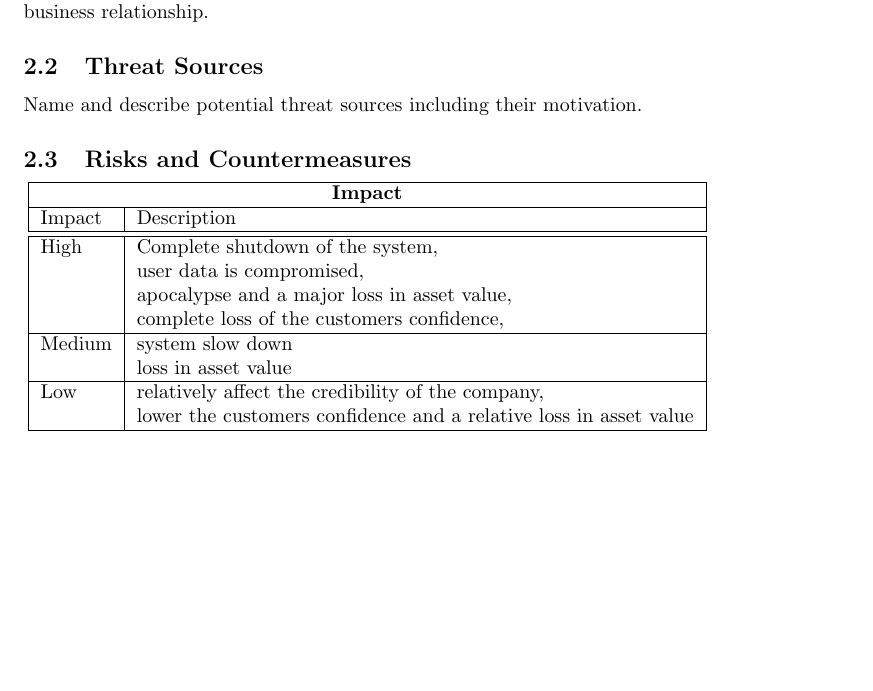
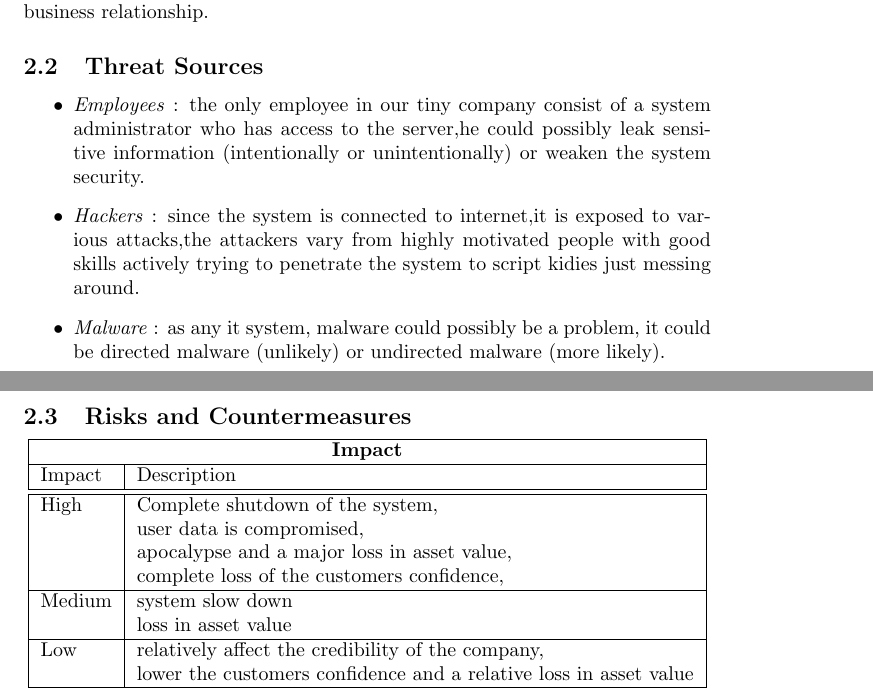
Before and after one commit to Silverbaq/itu-security, a LaTeX document (reports/systemdescription.tex, which reads reports/systemdescription2.tex): part of page 5 of 8 before the commit and two parts of pages 5 and 6 of 9 after it, the two joined at a grey line, cut so that both start at the same text, the shorter picture padded with empty space. Compiled offline with pdfLaTeX.

Commit message:
added threat sources

```diff
--- a/reports/systemdescription2.tex
+++ b/reports/systemdescription2.tex
@@ -26,7 +26,15 @@ Customer confidence - since the user can upload private pictures, which should b
 
 \subsection{Threat Sources}
 
-Name and describe potential threat sources including their motivation.
+
+
+\begin{itemize}
+  \item \textit{Employees} : the only employee in our tiny company consist of a system administrator who has access to the server,he could possibly leak sensitive information (intentionally or unintentionally) or weaken the system security.
+  \item \textit{Hackers} : since the system is connected to internet,it is exposed to various attacks,the attackers vary from highly motivated people with good skills actively trying to penetrate the system to script kidies just messing around.
+  \item \textit{Malware} : as any it system, malware could possibly be a problem, it could be directed malware (unlikely) or undirected malware (more likely).
+\end{itemize}
+
+
 
 \subsection{Risks and Countermeasures}
 
```
Also changed, not shown: 1 other file.
